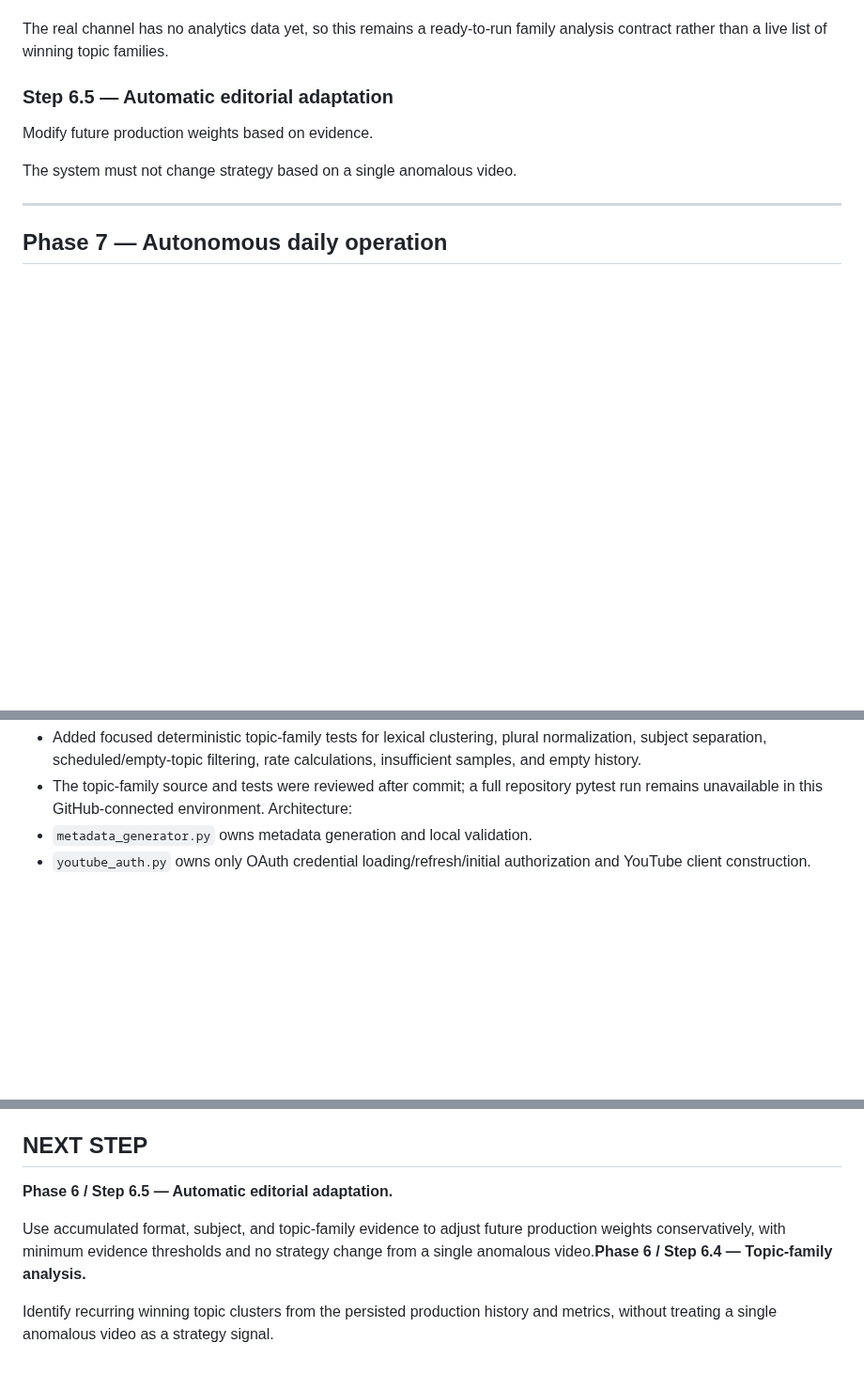
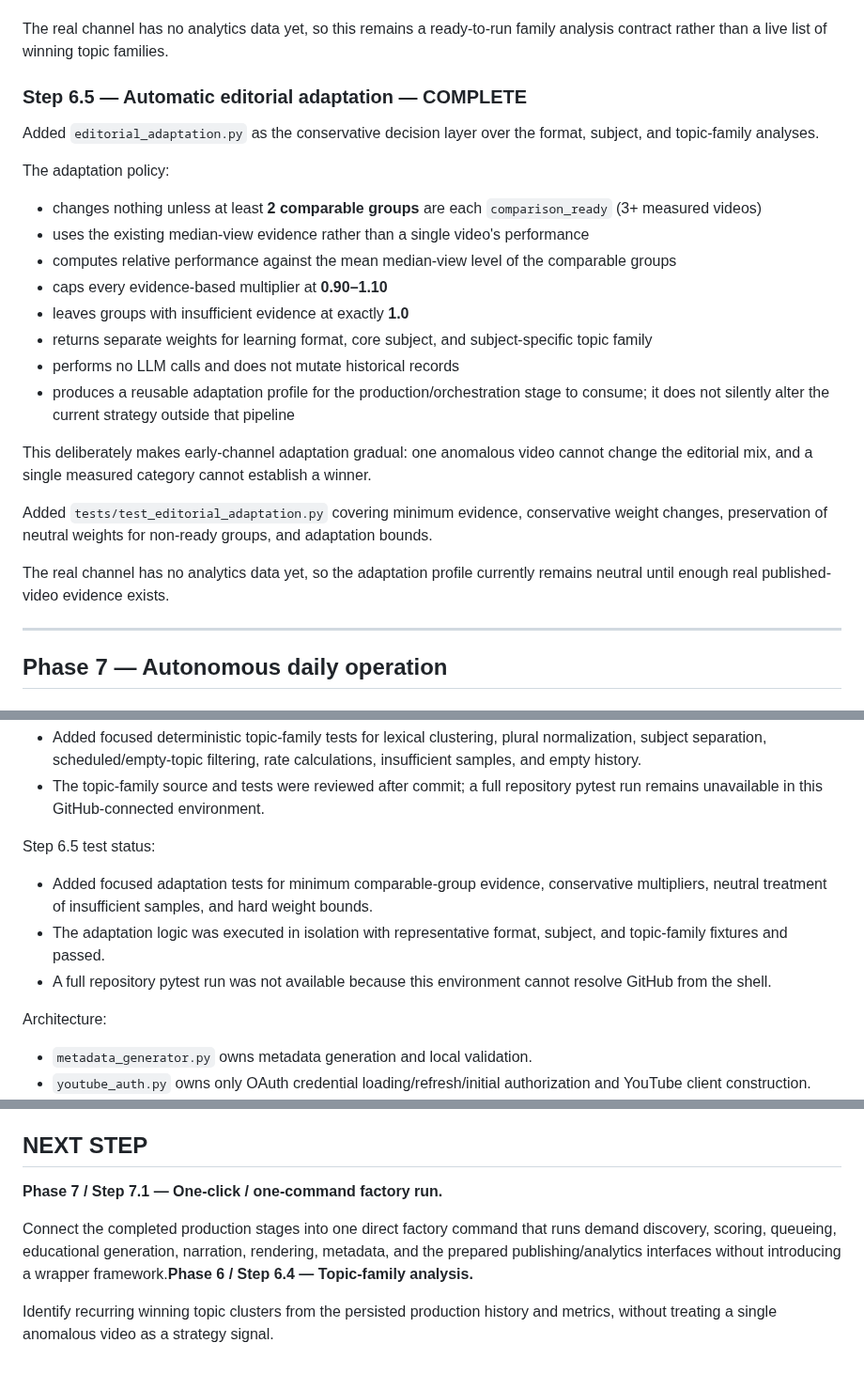
Before and after one commit to AakarshBot/education_factory, a Markdown page: PROJECT_CONTEXT.md, 3 parts joined by grey strips. Shown at 94% size. Rendered like a GitHub page; blank space fills up the shorter version.

Commit message:
Complete editorial adaptation and start autonomous operation phase

```diff
--- a/PROJECT_CONTEXT.md
+++ b/PROJECT_CONTEXT.md
@@ -778,10 +778,24 @@ The analysis:
 Added `tests/test_topic_family_analysis.py` covering lexical clustering, plural normalization, subject separation, filtering, rate calculations, insufficient samples, and empty history.
 
 The real channel has no analytics data yet, so this remains a ready-to-run family analysis contract rather than a live list of winning topic families.
-### Step 6.5 — Automatic editorial adaptation
-Modify future production weights based on evidence.
+### Step 6.5 — Automatic editorial adaptation — **COMPLETE**
+Added `editorial_adaptation.py` as the conservative decision layer over the format, subject, and topic-family analyses.
 
-The system must not change strategy based on a single anomalous video.
+The adaptation policy:
+- changes nothing unless at least **2 comparable groups** are each `comparison_ready` (3+ measured videos)
+- uses the existing median-view evidence rather than a single video's performance
+- computes relative performance against the mean median-view level of the comparable groups
+- caps every evidence-based multiplier at **0.90–1.10**
+- leaves groups with insufficient evidence at exactly **1.0**
+- returns separate weights for learning format, core subject, and subject-specific topic family
+- performs no LLM calls and does not mutate historical records
+- produces a reusable adaptation profile for the production/orchestration stage to consume; it does not silently alter the current strategy outside that pipeline
+
+This deliberately makes early-channel adaptation gradual: one anomalous video cannot change the editorial mix, and a single measured category cannot establish a winner.
+
+Added `tests/test_editorial_adaptation.py` covering minimum evidence, conservative weight changes, preservation of neutral weights for non-ready groups, and adaptation bounds.
+
+The real channel has no analytics data yet, so the adaptation profile currently remains neutral until enough real published-video evidence exists.
 
 ---
 
@@ -940,6 +956,12 @@ Step 6.3 test status:
 Step 6.4 test status:
 - Added focused deterministic topic-family tests for lexical clustering, plural normalization, subject separation, scheduled/empty-topic filtering, rate calculations, insufficient samples, and empty history.
 - The topic-family source and tests were reviewed after commit; a full repository pytest run remains unavailable in this GitHub-connected environment.
+
+Step 6.5 test status:
+- Added focused adaptation tests for minimum comparable-group evidence, conservative multipliers, neutral treatment of insufficient samples, and hard weight bounds.
+- The adaptation logic was executed in isolation with representative format, subject, and topic-family fixtures and passed.
+- A full repository pytest run was not available because this environment cannot resolve GitHub from the shell.
+
 Architecture:
 - `metadata_generator.py` owns metadata generation and local validation.
 - `youtube_auth.py` owns only OAuth credential loading/refresh/initial authorization and YouTube client construction.
@@ -953,8 +975,8 @@ Do not create `client_secrets.json`, authorize YouTube, or run `python youtube_a
 
 ## NEXT STEP
 
-**Phase 6 / Step 6.5 — Automatic editorial adaptation.**
+**Phase 7 / Step 7.1 — One-click / one-command factory run.**
 
-Use accumulated format, subject, and topic-family evidence to adjust future production weights conservatively, with minimum evidence thresholds and no strategy change from a single anomalous video.**Phase 6 / Step 6.4 — Topic-family analysis.**
+Connect the completed production stages into one direct factory command that runs demand discovery, scoring, queueing, educational generation, narration, rendering, metadata, and the prepared publishing/analytics interfaces without introducing a wrapper framework.**Phase 6 / Step 6.4 — Topic-family analysis.**
 
 Identify recurring winning topic clusters from the persisted production history and metrics, without treating a single anomalous video as a strategy signal.
```
Also changed, not shown: other parts of PROJECT_CONTEXT.md (+3 -1 lines).
